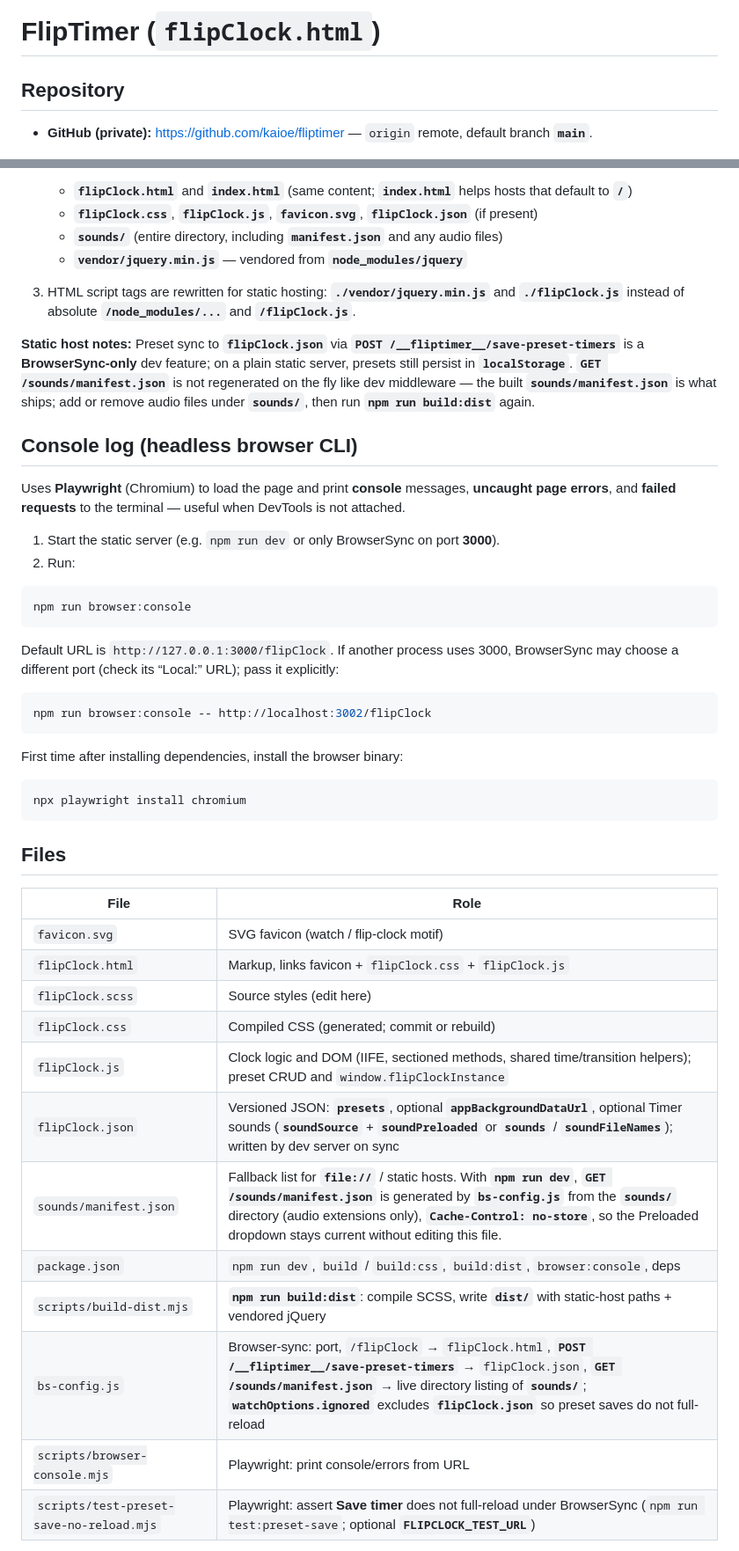
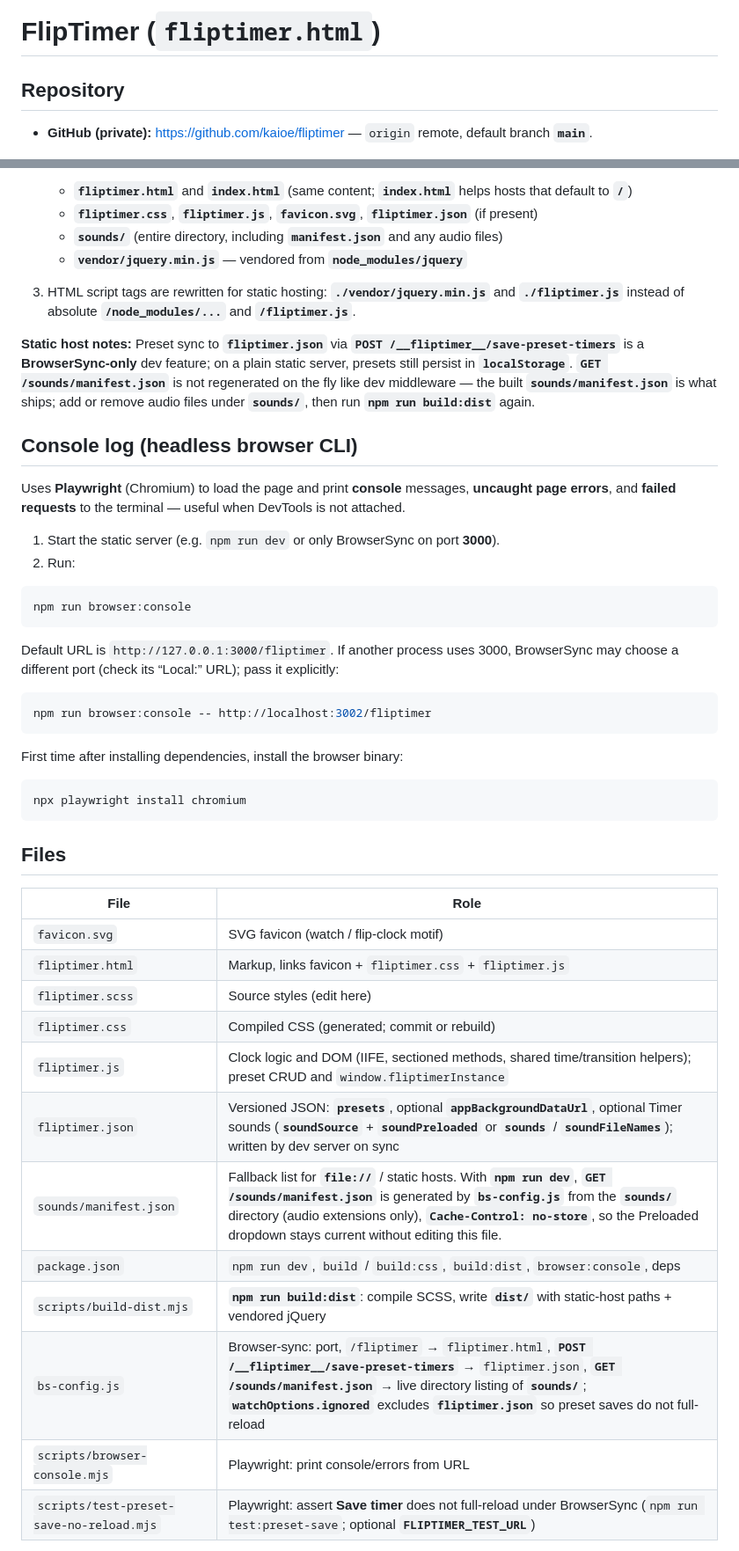
Before and after one commit to kaioe/fliptimer, a Markdown page: README.md, 2 parts joined by grey strips. Shown at 88% size. GitHub-like rendering.

Commit message:
Update README.md: remove remaining flipClock references

````diff
--- a/README.md
+++ b/README.md
@@ -1,4 +1,4 @@
-# FlipTimer (`flipClock.html`)
+# FlipTimer (`fliptimer.html`)
 
 ## Repository
 
@@ -69,12 +69,12 @@ npm run build:dist
 
-   - **`flipClock.html`** and **`index.html`** (same content; **`index.html`** helps hosts that default to **`/`**)
-   - **`flipClock.css`**, **`flipClock.js`**, **`favicon.svg`**, **`flipClock.json`** (if present)
+   - **`fliptimer.html`** and **`index.html`** (same content; **`index.html`** helps hosts that default to **`/`**)
+   - **`fliptimer.css`**, **`fliptimer.js`**, **`favicon.svg`**, **`fliptimer.json`** (if present)
    - **`sounds/`** (entire directory, including **`manifest.json`** and any audio files)
    - **`vendor/jquery.min.js`** — vendored from **`node_modules/jquery`**
 
-3. HTML script tags are rewritten for static hosting: **`./vendor/jquery.min.js`** and **`./flipClock.js`** instead of absolute **`/node_modules/...`** and **`/flipClock.js`**.
+3. HTML script tags are rewritten for static hosting: **`./vendor/jquery.min.js`** and **`./fliptimer.js`** instead of absolute **`/node_modules/...`** and **`/fliptimer.js`**.
 
-**Static host notes:** Preset sync to **`flipClock.json`** via **`POST /__fliptimer__/save-preset-timers`** is a **BrowserSync-only** dev feature; on a plain static server, presets still persist in **`localStorage`**. **`GET /sounds/manifest.json`** is not regenerated on the fly like dev middleware — the built **`sounds/manifest.json`** is what ships; add or remove audio files under **`sounds/`**, then run **`npm run build:dist`** again.
+**Static host notes:** Preset sync to **`fliptimer.json`** via **`POST /__fliptimer__/save-preset-timers`** is a **BrowserSync-only** dev feature; on a plain static server, presets still persist in **`localStorage`**. **`GET /sounds/manifest.json`** is not regenerated on the fly like dev middleware — the built **`sounds/manifest.json`** is what ships; add or remove audio files under **`sounds/`**, then run **`npm run build:dist`** again.
 
 ## Console log (headless browser CLI)
 
@@ -87,10 +87,10 @@ Uses **Playwright** (Chromium) to load the page and print **console** messages,
 npm run browser:console
 ```
 
-Default URL is `http://127.0.0.1:3000/flipClock`. If another process uses 3000, BrowserSync may choose a different port (check its “Local:” URL); pass it explicitly:
+Default URL is `http://127.0.0.1:3000/fliptimer`. If another process uses 3000, BrowserSync may choose a different port (check its “Local:” URL); pass it explicitly:
 
 ```bash
-npm run browser:console -- http://localhost:3002/flipClock
+npm run browser:console -- http://localhost:3002/fliptimer
 ```
 
 First time after installing dependencies, install the browser binary:
@@ -104,15 +104,15 @@ npx playwright install chromium
 | File                          | Role                                                                                                                                   |
 | ----------------------------- | -------------------------------------------------------------------------------------------------------------------------------------- |
 | `favicon.svg`                 | SVG favicon (watch / flip-clock motif)                                                                                                 |
-| `flipClock.html`              | Markup, links favicon + `flipClock.css` + `flipClock.js`                                                                               |
-| `flipClock.scss`              | Source styles (edit here)                                                                                                              |
-| `flipClock.css`               | Compiled CSS (generated; commit or rebuild)                                                                                            |
-| `flipClock.js`                | Clock logic and DOM (IIFE, sectioned methods, shared time/transition helpers); preset CRUD and `window.flipClockInstance`              |
-| `flipClock.json`          | Versioned JSON: **`presets`**, optional **`appBackgroundDataUrl`**, optional Timer sounds (**`soundSource`** + **`soundPreloaded`** or **`sounds`** / **`soundFileNames`**); written by dev server on sync                         |
+| `fliptimer.html`              | Markup, links favicon + `fliptimer.css` + `fliptimer.js`                                                                               |
+| `fliptimer.scss`              | Source styles (edit here)                                                                                                              |
+| `fliptimer.css`               | Compiled CSS (generated; commit or rebuild)                                                                                            |
+| `fliptimer.js`                | Clock logic and DOM (IIFE, sectioned methods, shared time/transition helpers); preset CRUD and `window.fliptimerInstance`              |
+| `fliptimer.json`          | Versioned JSON: **`presets`**, optional **`appBackgroundDataUrl`**, optional Timer sounds (**`soundSource`** + **`soundPreloaded`** or **`sounds`** / **`soundFileNames`**); written by dev server on sync                         |
 | `sounds/manifest.json`    | Fallback list for **`file://`** / static hosts. With **`npm run dev`**, **`GET /sounds/manifest.json`** is generated by **`bs-config.js`** from the **`sounds/`** directory (audio extensions only), **`Cache-Control: no-store`**, so the Preloaded dropdown stays current without editing this file.                          |
 | `package.json`                | `npm run dev`, `build` / `build:css`, `build:dist`, `browser:console`, deps                                                            |
 | `scripts/build-dist.mjs`    | **`npm run build:dist`**: compile SCSS, write **`dist/`** with static-host paths + vendored jQuery                                      |
-| `bs-config.js`                | Browser-sync: port, `/flipClock` → `flipClock.html`, **`POST /__fliptimer__/save-preset-timers`** → `flipClock.json`, **`GET /sounds/manifest.json`** → live directory listing of **`sounds/`**; **`watchOptions.ignored`** excludes **`flipClock.json`** so preset saves do not full-reload |
+| `bs-config.js`                | Browser-sync: port, `/fliptimer` → `fliptimer.html`, **`POST /__fliptimer__/save-preset-timers`** → `fliptimer.json`, **`GET /sounds/manifest.json`** → live directory listing of **`sounds/`**; **`watchOptions.ignored`** excludes **`fliptimer.json`** so preset saves do not full-reload |
 | `scripts/browser-console.mjs` | Playwright: print console/errors from URL                                                                                              |
-| `scripts/test-preset-save-no-reload.mjs` | Playwright: assert **Save timer** does not full-reload under BrowserSync (`npm run test:preset-save`; optional **`FLIPCLOCK_TEST_URL`**) |
+| `scripts/test-preset-save-no-reload.mjs` | Playwright: assert **Save timer** does not full-reload under BrowserSync (`npm run test:preset-save`; optional **`FLIPTIMER_TEST_URL`**) |
 
````
Also changed, not shown: other parts of README.md (+19 -19 lines).
